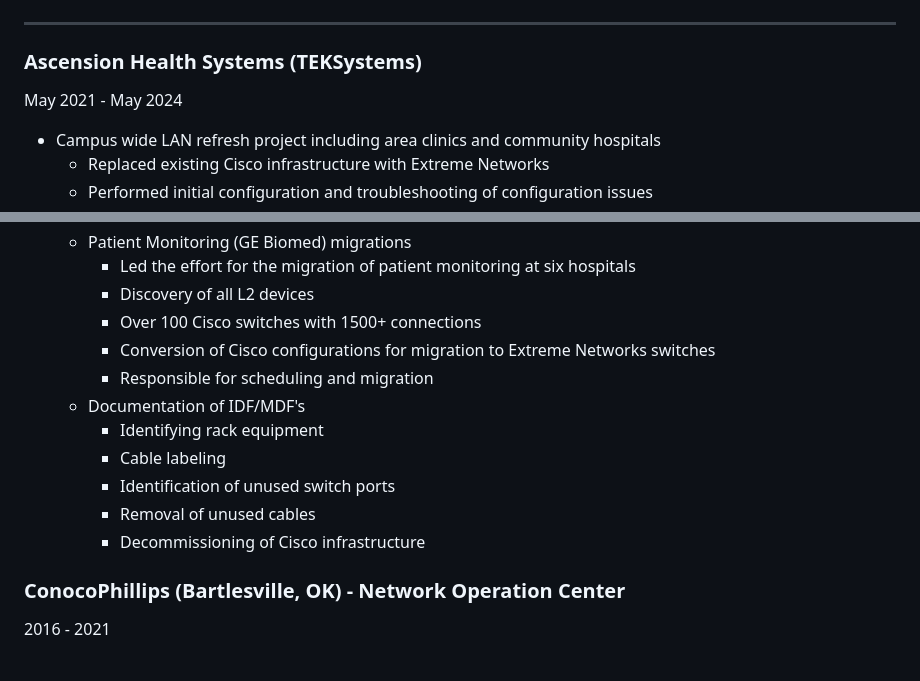
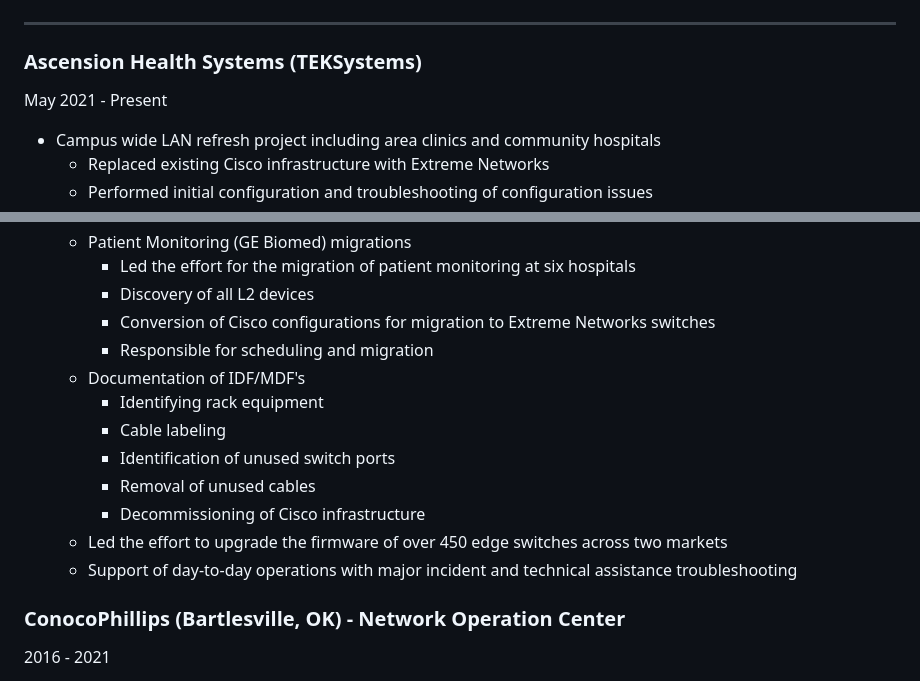
Before and after one commit to RedDirtBits/GitResume, a Markdown page: assets/Resume.md, 2 parts joined by grey strips. Drawn GitHub-style.

Commit message:
Updated MD version to current

```diff
--- a/assets/Resume.md
+++ b/assets/Resume.md
@@ -19,7 +19,7 @@ Skills & Qualifications
 ---
 
 ### Ascension Health Systems (TEKSystems)
-May 2021 - May 2024
+May 2021 - Present
 
 - Campus wide LAN refresh project including area clinics and community hospitals
 	- Replaced existing Cisco infrastructure with Extreme Networks
@@ -36,7 +36,6 @@ May 2021 - May 2024
 	- Patient Monitoring (GE Biomed) migrations
 		- Led the effort for the migration of patient monitoring at six hospitals
 		- Discovery of all L2 devices
-		- Over 100 Cisco switches with 1500+ connections
 		- Conversion of Cisco configurations for migration to Extreme Networks switches
 		- Responsible for scheduling and migration
 	- Documentation of IDF/MDF's
@@ -45,6 +44,8 @@ May 2021 - May 2024
 		- Identification of unused switch ports
 		- Removal of unused cables
 		- Decommissioning of Cisco infrastructure
+    - Led the effort to upgrade the firmware of over 450 edge switches across two markets
+    - Support of day-to-day operations with major incident and technical assistance troubleshooting
 
 
 ### ConocoPhillips (Bartlesville, OK) - Network Operation Center
```
